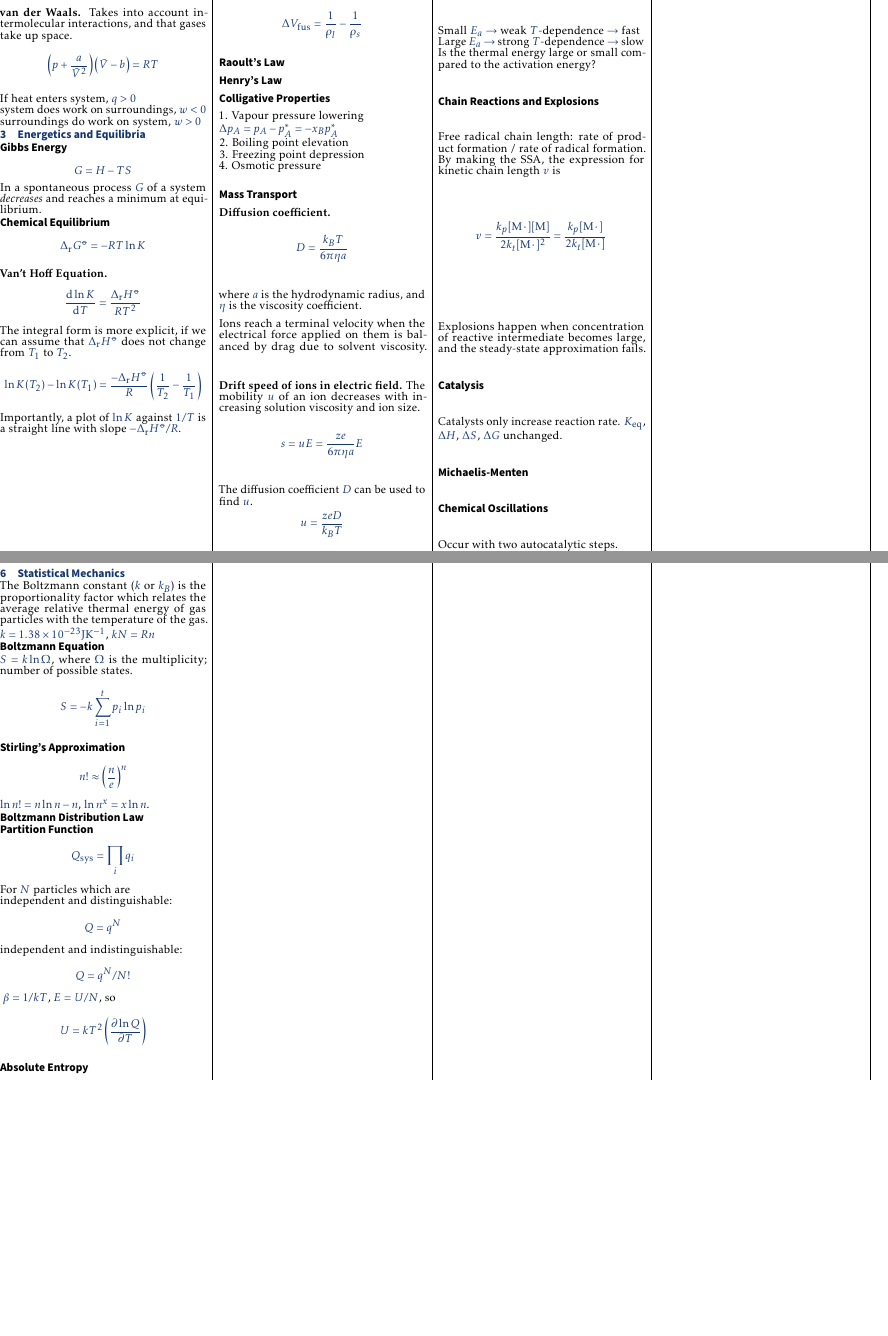
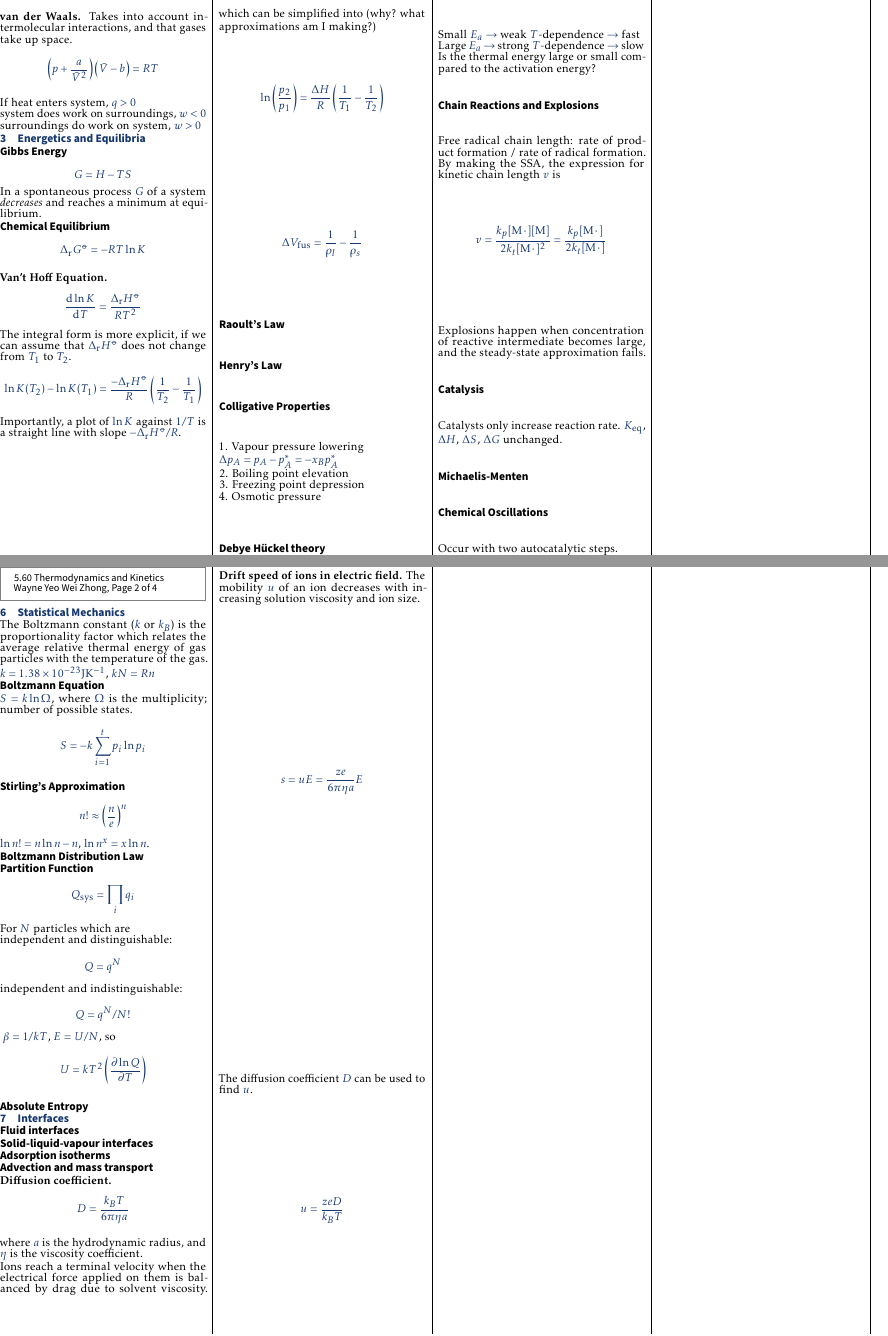
Before and after one commit to fishnsotong/handouts, a LaTeX document (5-60/formulas/sheet.tex, which reads 5-60/formulas/contents/interfaces_transport.tex, 5-60/formulas/contents/thermodynamics.tex): two parts of pages 1 and 2 of 3, joined at a grey line, cut so that both start at the same text, the shorter picture padded with empty space. Compiled offline with pdfLaTeX.

Commit message:
starting physical chemistry revision

```diff
--- /dev/null
+++ b/5-60/formulas/contents/interfaces_transport.tex
@@ -0,0 +1,24 @@
+\section{Interfaces}
+
+\subsection*{Fluid interfaces} % these include liquid-vapour interfaces, right?
+
+\subsection*{Solid-liquid-vapour interfaces}
+
+\subsection*{Adsorption isotherms}
+
+\subsection*{Advection and mass transport}
+
+\textbf{Diffusion coefficient.} $$D = \frac{k_B T}{6 \pi \eta a}$$
+
+where $a$ is the hydrodynamic radius, and $\eta$ is the viscosity coefficient.
+
+Ions reach a terminal velocity when the electrical force applied on them is balanced
+by drag due to solvent viscosity.
+\vspace{\baselineskip}
+
+\textbf{Drift speed of ions in electric field.} The mobility $u$ of an ion decreases with increasing solution viscosity and ion size. $$s = uE = \frac{ze}{6 \pi \eta a} E$$
+
+The diffusion coefficient $D$ can be used to find $u$.
+\begin{equation*}
+    u = \frac{zeD}{k_B T}
+\end{equation*}
--- a/5-60/formulas/contents/thermodynamics.tex
+++ b/5-60/formulas/contents/thermodynamics.tex
@@ -69,19 +69,4 @@ $\Delta p_A = p_A - p^{*}_{A} = -x_B p^*_A$ \\
 3. Freezing point depression \\
 4. Osmotic pressure \\
 
-\subsection*{Mass Transport} %TODO: not really sure what to name this, but should give it a good name.
-
-\textbf{Diffusion coefficient.} $$D = \frac{k_B T}{6 \pi \eta a}$$
-
-where $a$ is the hydrodynamic radius, and $\eta$ is the viscosity coefficient.
-
-Ions reach a terminal velocity when the electrical force applied on them is balanced
-by drag due to solvent viscosity.
-\vspace{\baselineskip}
-
-\textbf{Drift speed of ions in electric field.} The mobility $u$ of an ion decreases with increasing solution viscosity and ion size. $$s = uE = \frac{ze}{6 \pi \eta a} E$$
-
-The diffusion coefficient $D$ can be used to find $u$.
-\begin{equation*}
-    u = \frac{zeD}{k_B T}
-\end{equation*}
+\subsection*{Debye H\"uckel theory}
```
Also changed, not shown: 5-60/formulas/contents/partial_diff.tex (deleted, +0 -10 lines), 5-60/formulas/sheet.tex (+1 -0 lines).
